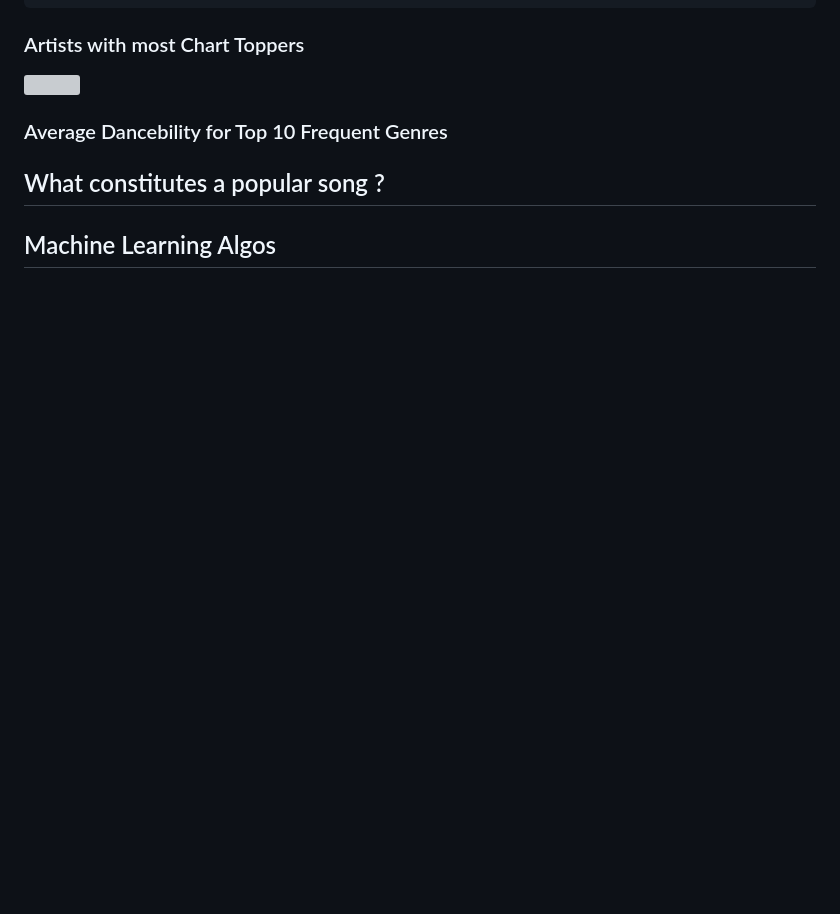
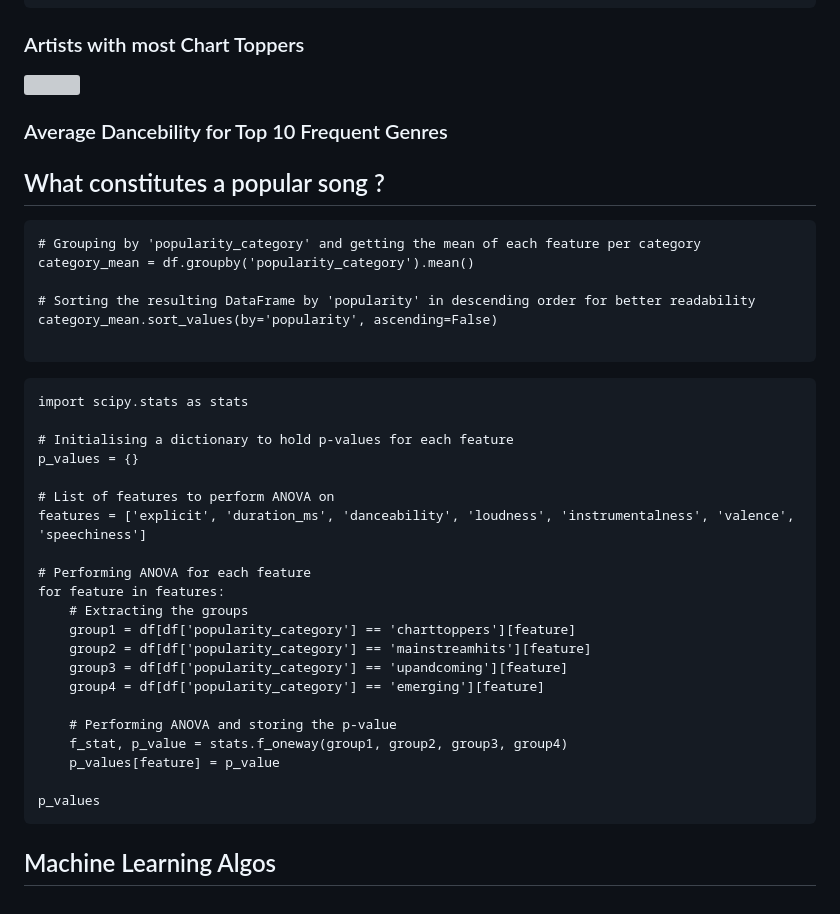
Before and after one commit to adiimated/Songalytics-Music-Popularity-Predictor, a Markdown page: README.md, the part around the change. Drawn GitHub-style; blank space fills up the shorter version; grey boxes are pictures that could not be loaded.

````diff
--- a/README.md
+++ b/README.md
@@ -130,5 +130,36 @@ cantopop        996
 ### Average Dancebility for Top 10 Frequent Genres
 
 ## What constitutes a popular song ?
+```
+# Grouping by 'popularity_category' and getting the mean of each feature per category
+category_mean = df.groupby('popularity_category').mean()
 
+# Sorting the resulting DataFrame by 'popularity' in descending order for better readability
+category_mean.sort_values(by='popularity', ascending=False)
+
+```
+
+```
+import scipy.stats as stats
+
+# Initialising a dictionary to hold p-values for each feature
+p_values = {}
+
+# List of features to perform ANOVA on
+features = ['explicit', 'duration_ms', 'danceability', 'loudness', 'instrumentalness', 'valence', 'speechiness']
+
+# Performing ANOVA for each feature
+for feature in features:
+    # Extracting the groups
+    group1 = df[df['popularity_category'] == 'charttoppers'][feature]
+    group2 = df[df['popularity_category'] == 'mainstreamhits'][feature]
+    group3 = df[df['popularity_category'] == 'upandcoming'][feature]
+    group4 = df[df['popularity_category'] == 'emerging'][feature]
+
+    # Performing ANOVA and storing the p-value
+    f_stat, p_value = stats.f_oneway(group1, group2, group3, group4)
+    p_values[feature] = p_value
+
+p_values
+```
 ## Machine Learning Algos
````
